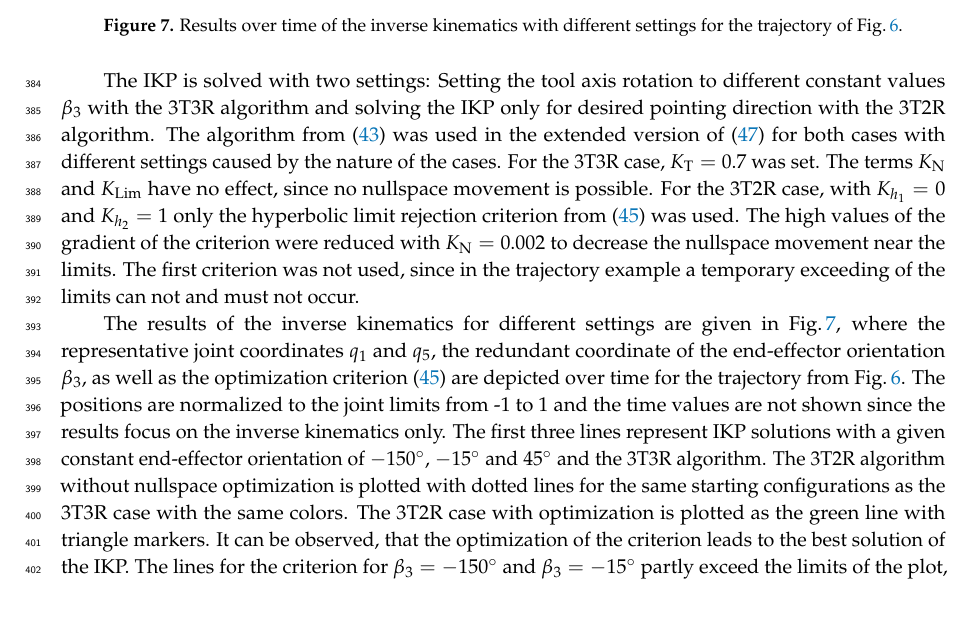
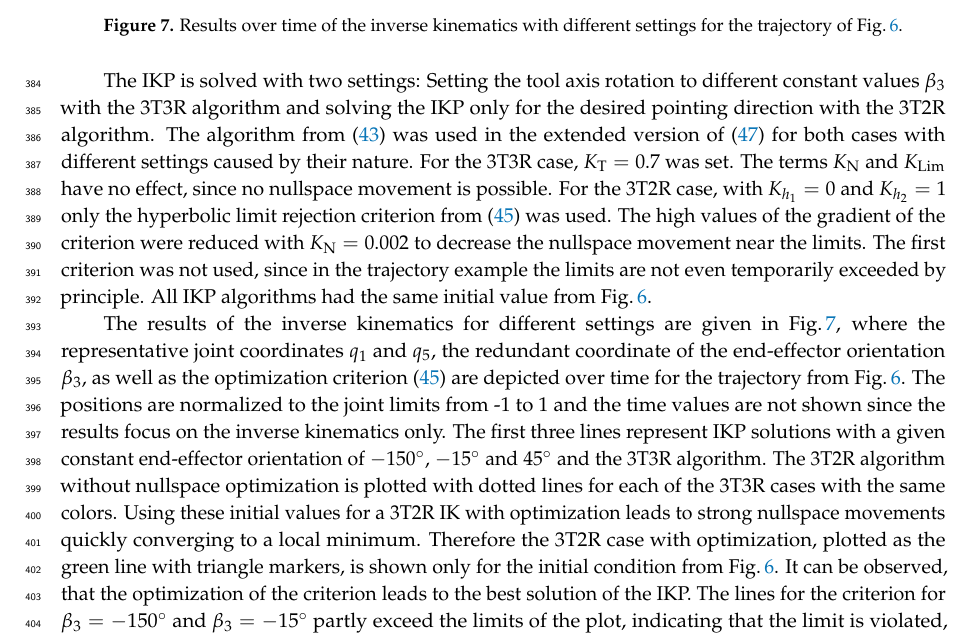
Before and after one commit to SchapplM/robsynth-paper_mdpirobotics2019, a LaTeX paper (pkmmdl_paper.tex): part of page 14 of 23, cut so that both start at the same text, the shorter picture padded with empty space. Compiled offline with pdfLaTeX.

Commit message:
Abschnitt 6.1 fertig

```diff
--- a/pkmmdl_paper.tex
+++ b/pkmmdl_paper.tex
@@ -1391,19 +1391,21 @@ The trajectory is a rectangle with $500\,\mathrm{mm} \times 800\,\mathrm{mm}$ an
 \end{figure}
 
 % Einstellungen für diesen Versuch, siehe figures/serrob_traj.m
-The IKP is solved with two settings: Setting the tool axis rotation to different constant values $\beta_3$ with the 3T3R algorithm and solving the IKP only for  desired pointing direction with the 3T2R algorithm.
-The algorithm from (\ref{equ:nullspace}) was used in the extended version of (\ref{equ:IK_damping}) for both cases with different settings caused by the nature of the cases.
+The IKP is solved with two settings: Setting the tool axis rotation to different constant values $\beta_3$ with the 3T3R algorithm and solving the IKP only for the  desired pointing direction with the 3T2R algorithm.
+The algorithm from (\ref{equ:nullspace}) was used in the extended version of (\ref{equ:IK_damping}) for both cases with different settings caused by their nature.
 For the 3T3R case, $K_\mathrm{T}=0.7$ was set.
 The terms $K_\mathrm{N}$ and $K_\mathrm{Lim}$ have no effect, since no nullspace movement is possible.
 For the 3T2R case, with $K_{h_1}=0$ and $K_{h_2}=1$ only the hyperbolic limit rejection criterion from (\ref{equ:criterion2}) was used.
 The high values of the gradient of the criterion were reduced with $K_\mathrm{N}=0.002$ to decrease the nullspace movement near the limits.
-The first criterion was not used, since in the trajectory example a temporary exceeding of the limits can not and must not occur.
+The first criterion was not used, since in the trajectory example the limits are not even temporarily exceeded by principle.
+All IKP algorithms had the same initial value from Fig.\,\ref{tab:mdh_industrialrobot}.
 
 The results of the inverse kinematics for different settings are given in Fig.\,\ref{fig:serrob_traj_3T2R}, where the representative joint coordinates $q_1$ and $q_5$, the redundant coordinate of the end-effector orientation $\beta_3$, as well as the optimization criterion (\ref{equ:criterion2}) are depicted over time for the trajectory from Fig.\,\ref{tab:mdh_industrialrobot}.
 The positions are normalized to the joint limits from -1 to 1 and the time values are not shown since the results focus on the inverse kinematics only.
 The first three lines represent IKP solutions with a given constant end-effector orientation of $-150^\circ$, $-15^\circ$ and $45^\circ$ and the 3T3R algorithm.
-The 3T2R algorithm without nullspace optimization is plotted with dotted lines for the same starting configurations as the 3T3R case with the same colors.
-The 3T2R case with optimization is plotted as the green line with triangle markers.
+The 3T2R algorithm without nullspace optimization is plotted with dotted lines for each of the 3T3R cases with the same colors.
+Using these initial values for a 3T2R IK with optimization leads to strong nullspace movements quickly converging to a local minimum.
+Therefore the 3T2R case with optimization, plotted as the green line with triangle markers, is shown only for the initial condition from Fig.\,\ref{tab:mdh_industrialrobot}.
 %
 \begin{figure}[tb]
 	\includegraphics{serrob_traj_nullspace_optim.pdf}
```
